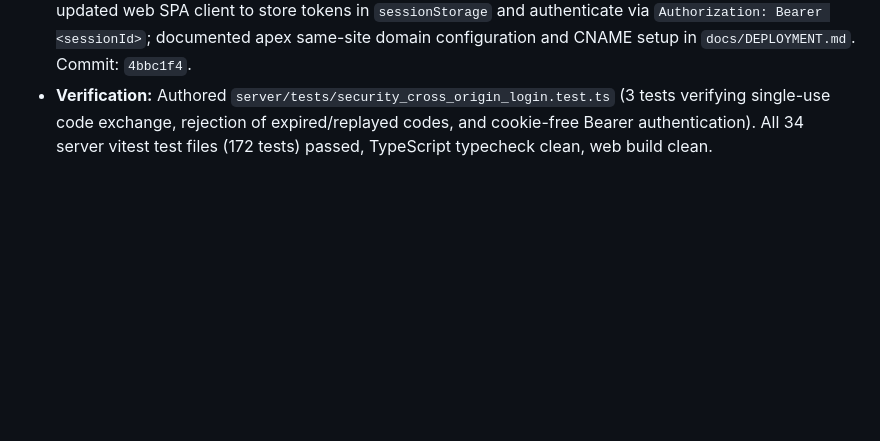
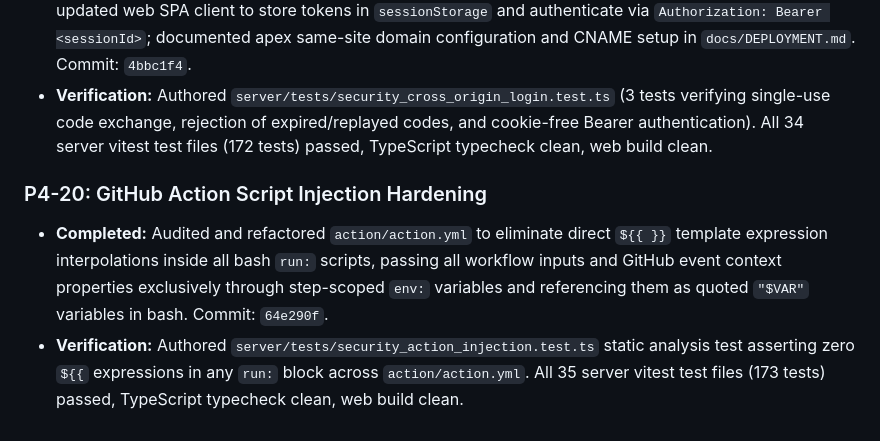
Before and after one commit to shubham-core/dwarflens, a Markdown page: docs/PROGRESS.md, the part around one of its changes. Drawn GitHub-style; blank space fills up the shorter version.

Commit message:
chore: mark security item 20 complete

```diff
--- a/docs/PROGRESS.md
+++ b/docs/PROGRESS.md
@@ -165,3 +165,7 @@
 ### P3-19: Cross-Origin Login & One-Time-Code Handoff
 - **Completed:** Implemented ephemeral one-time-code handoff (`/auth/handoff.ts` and `POST /api/v1/auth/exchange-code`) allowing OAuth callbacks to transfer authentication to cross-site web frontends via URL hash without relying on third-party cookies (bypassing Safari ITP and Brave Shields); updated web SPA client to store tokens in `sessionStorage` and authenticate via `Authorization: Bearer <sessionId>`; documented apex same-site domain configuration and CNAME setup in `docs/DEPLOYMENT.md`. Commit: `4bbc1f4`.
 - **Verification:** Authored `server/tests/security_cross_origin_login.test.ts` (3 tests verifying single-use code exchange, rejection of expired/replayed codes, and cookie-free Bearer authentication). All 34 server vitest test files (172 tests) passed, TypeScript typecheck clean, web build clean.
+
+### P4-20: GitHub Action Script Injection Hardening
+- **Completed:** Audited and refactored `action/action.yml` to eliminate direct `${{ }}` template expression interpolations inside all bash `run:` scripts, passing all workflow inputs and GitHub event context properties exclusively through step-scoped `env:` variables and referencing them as quoted `"$VAR"` variables in bash. Commit: `64e290f`.
+- **Verification:** Authored `server/tests/security_action_injection.test.ts` static analysis test asserting zero `${{` expressions in any `run:` block across `action/action.yml`. All 35 server vitest test files (173 tests) passed, TypeScript typecheck clean, web build clean.
```
Also changed, not shown: other parts of docs/PROGRESS.md (+1 -1 lines).
